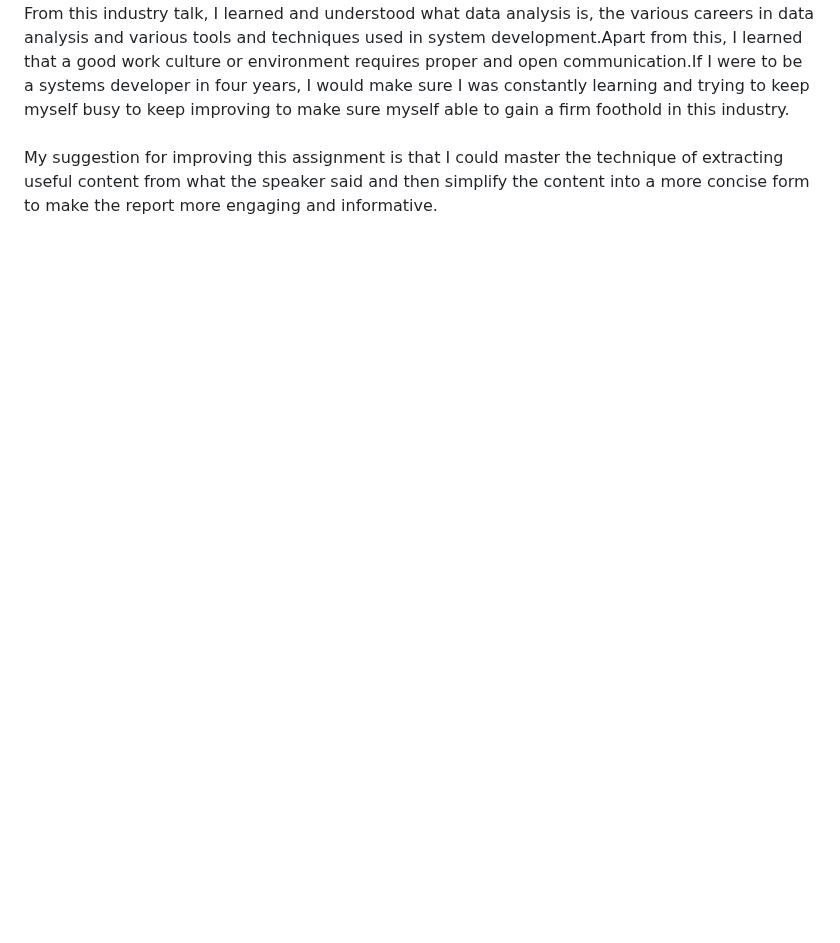
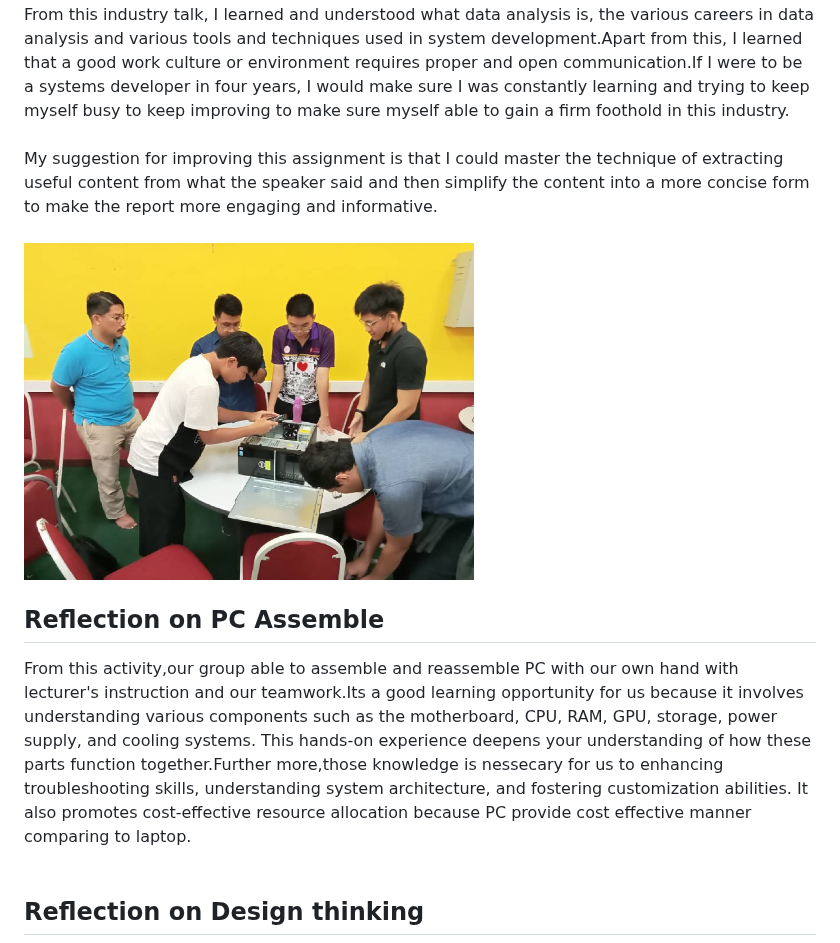
Before and after one commit to goh1217/My-E-Portfolio, a Markdown page: README.md, the part around one of its changes. GitHub-like rendering; blank space fills up the shorter version.

```diff
--- a/README.md
+++ b/README.md
@@ -76,3 +76,7 @@ Wish to become a decent programmer one day.
 ## Reflection-ASSIGNMENT 4 Virtual Talk 2<br>
   From this industry talk, I learned and understood what data analysis is, the various careers in data analysis and various tools and techniques used in system development.Apart from this, I learned that a good work culture or environment requires proper and open communication.If I were to be a systems developer in four years, I would make sure I was constantly learning and trying to keep myself busy to keep improving to make sure myself able to gain a firm foothold in this industry.<br><br>
-  My suggestion for improving this assignment is that I could master the technique of extracting useful content from what the speaker said and then simplify the content into a more concise form to make the report more engaging and informative.
+  My suggestion for improving this assignment is that I could master the technique of extracting useful content from what the speaker said and then simplify the content into a more concise form to make the report more engaging and informative.<br><br>
+   <img src="Image/82028cce-0762-44ec-8d26-531e03da55e2.jpg" alt="Image 4" width="450" height="500"><br>
+  ## Reflection on PC Assemble<br>
+  From this activity,our group able to assemble and reassemble PC with our own hand with lecturer's instruction and our teamwork.Its a good learning opportunity for us because it involves understanding various components such as the motherboard, CPU, RAM, GPU, storage, power supply, and cooling systems. This hands-on experience deepens your understanding of how these parts function together.Further more,those knowledge is nessecary for us to enhancing troubleshooting skills, understanding system architecture, and fostering customization abilities. It also promotes cost-effective resource allocation because PC provide cost effective manner comparing to laptop.<br><br>
+  ## Reflection on Design thinking<br>
```
Also changed, not shown: other parts of README.md (+4 -4 lines).
